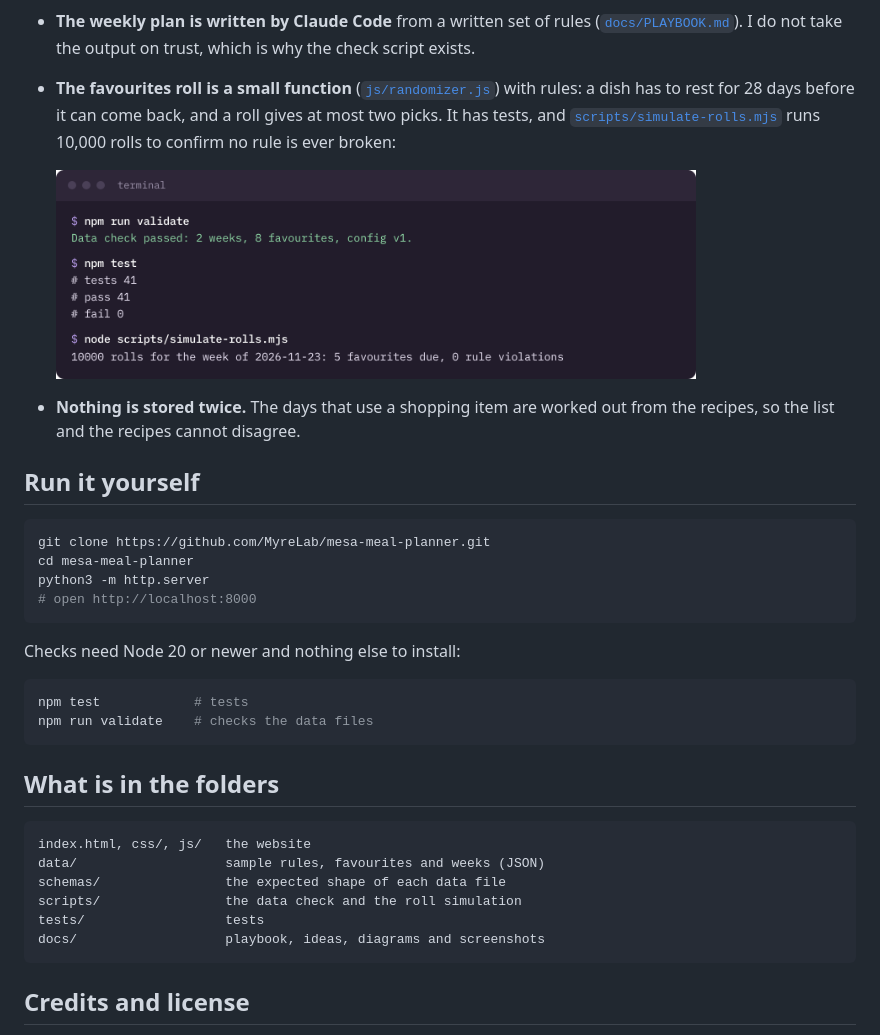
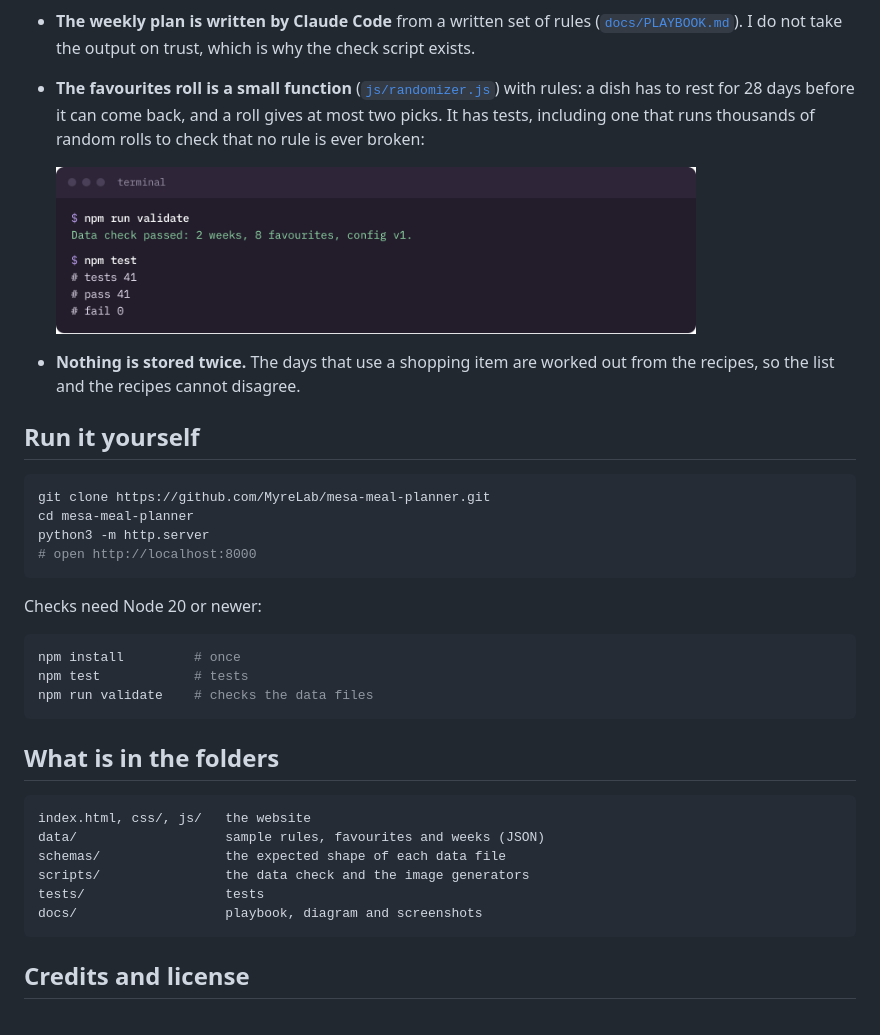
Before and after one commit to MyreLab/mesa-meal-planner, a Markdown page: README.md, the part around one of its changes. Drawn GitHub-style; pictures changed too: docs/screenshots/checks-pass.png.

Commit message:
Remove the roll simulation, the custom schema checker and the roadmap; validate with Ajv

````diff
--- a/README.md
+++ b/README.md
@@ -59,5 +59,5 @@ How a week gets planned: Claude Code runs the planning step on a schedule. Mesa
   <img src="docs/screenshots/checks-fail.png" alt="The data check reporting four problems" width="640">
 
 - **The weekly plan is written by Claude Code** from a written set of rules ([`docs/PLAYBOOK.md`](docs/PLAYBOOK.md)). I do not take the output on trust, which is why the check script exists.
-- **The favourites roll is a small function** ([`js/randomizer.js`](js/randomizer.js)) with rules: a dish has to rest for 28 days before it can come back, and a roll gives at most two picks. It has tests, and [`scripts/simulate-rolls.mjs`](scripts/simulate-rolls.mjs) runs 10,000 rolls to confirm no rule is ever broken:
+- **The favourites roll is a small function** ([`js/randomizer.js`](js/randomizer.js)) with rules: a dish has to rest for 28 days before it can come back, and a roll gives at most two picks. It has tests, including one that runs thousands of random rolls to check that no rule is ever broken:
 
@@ -74,9 +74,10 @@ python3 -m http.server
 # open http://localhost:8000
 ```
 
-Checks need Node 20 or newer and nothing else to install:
+Checks need Node 20 or newer:
 
 ```bash
+npm install         # once
 npm test            # tests
 npm run validate    # checks the data files
 ```
@@ -87,9 +88,9 @@ npm run validate    # checks the data files
 index.html, css/, js/   the website
 data/                   sample rules, favourites and weeks (JSON)
 schemas/                the expected shape of each data file
-scripts/                the data check and the roll simulation
+scripts/                the data check and the image generators
 tests/                  tests
-docs/                   playbook, ideas, diagrams and screenshots
+docs/                   playbook, diagram and screenshots
 ```
 
 ## Credits and license
````
Also changed, not shown: other parts of README.md (+1 -1 lines), docs/ROADMAP.md (deleted, +0 -10 lines), 8 other files.
